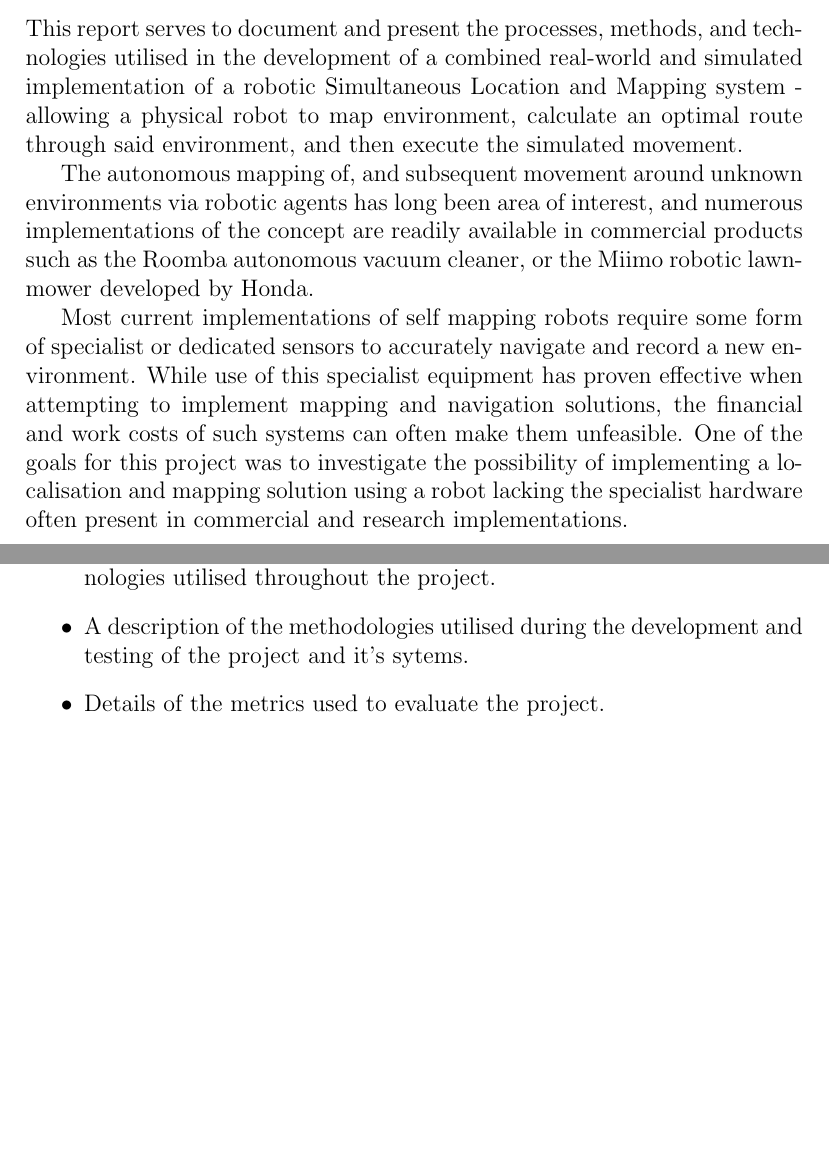
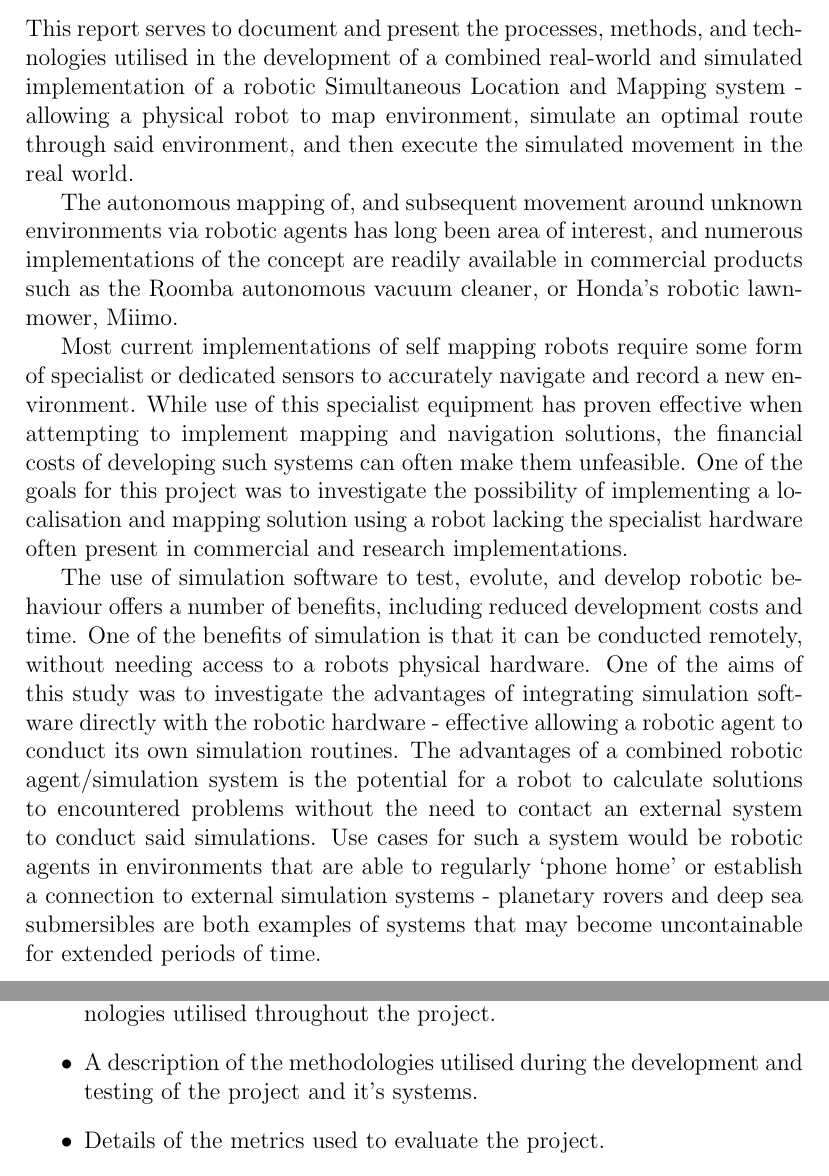
Before and after one commit to neaop/set11516_report, a LaTeX paper (tex/report.tex, which reads tex/report_introduction.tex): two parts of pages 5 and 8 of 29, joined at a grey line, cut so that both start at the same text, the shorter picture padded with empty space. Compiled offline with pdfLaTeX.

Commit message:
Add to intro

```diff
--- a/tex/report_introduction.tex
+++ b/tex/report_introduction.tex
@@ -3,25 +3,41 @@
 This report serves to document and present the processes, methods, and
 technologies utilised in the development of a combined real-world and
 simulated implementation of a robotic Simultaneous Location and Mapping
-system - allowing a physical robot to map environment, calculate an optimal
-route through said environment, and then execute the simulated movement.
+system - allowing a physical robot to map environment, simulate an optimal
+route through said environment, and then execute the simulated movement in the
+real world.
 
 The autonomous mapping of, and subsequent movement around unknown environments
 via robotic agents has long been area of interest, and numerous
 implementations of the concept are readily available in commercial products
-such as the Roomba autonomous vacuum cleaner, or the Miimo robotic lawnmower
-developed by Honda.
+such as the Roomba autonomous vacuum cleaner, or Honda's  robotic lawnmower,
+Miimo.
 
 Most current implementations of self mapping robots require some form of
 specialist or dedicated sensors to accurately navigate and record a new
 environment.
 While use of this specialist equipment has proven effective when attempting
-to implement  mapping and navigation solutions, the financial and work costs of
-such systems can often make them unfeasible.
+to implement  mapping and navigation solutions, the financial costs of
+developing such systems can often make them unfeasible.
 One of the goals for this project was to investigate the possibility of
 implementing a localisation and mapping solution using a robot lacking
 the specialist hardware often present in commercial and research
 implementations.
+
+The use of simulation software to test, evolute, and develop robotic behaviour
+offers a number of benefits, including reduced development costs and time.
+One of the benefits of simulation is that it can be conducted remotely, without
+needing access to a robots physical hardware.
+One of the aims of this study was to investigate the advantages of integrating
+simulation software directly with the robotic hardware - effective allowing a
+robotic agent to conduct its own simulation routines.
+The advantages of a combined robotic agent/simulation system is the potential
+for a robot to calculate solutions to encountered problems without the need to
+contact an external system to conduct said simulations.
+Use cases for such a system would be robotic agents in environments that are
+able to regularly `phone home' or establish a connection to  external
+simulation systems - planetary rovers and deep sea submersibles  are both
+examples of systems that may become uncontainable for extended periods of time.
 
 
 \subsection{Main Topics}
@@ -137,7 +153,7 @@ project and the techniques and technologies utilised in its execution.
 technologies utilised throughout the project.
 
 \item A description of the methodologies utilised during the
-development and testing of the project and it's sytems.
+development and testing of the project and it's systems.
 
 \item Details of the metrics used to evaluate the project.
 
```
